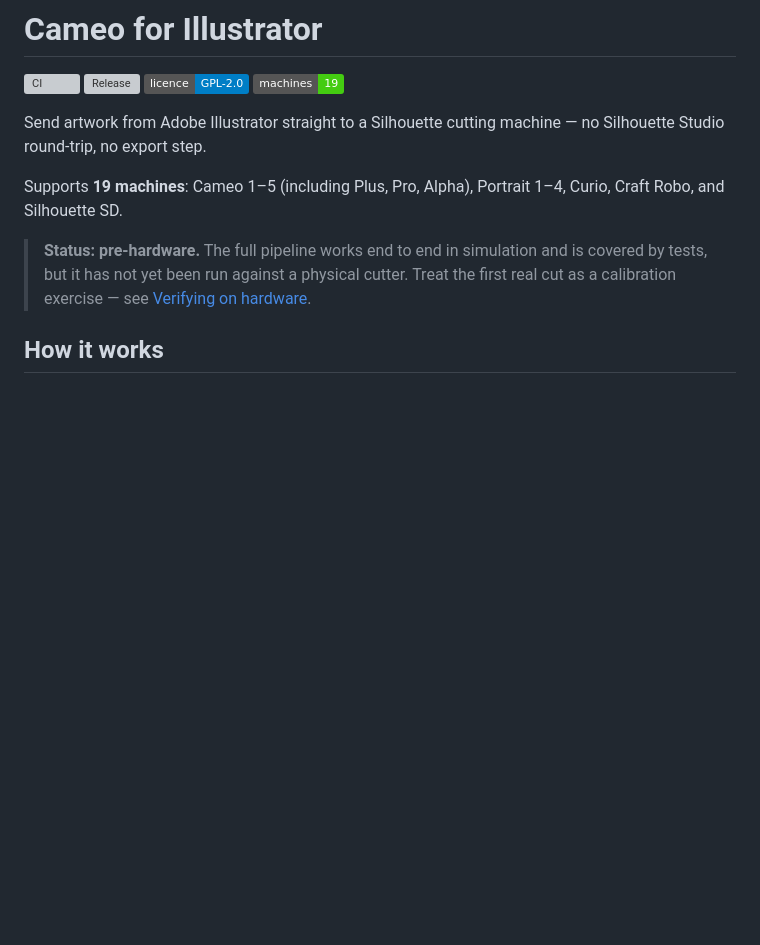
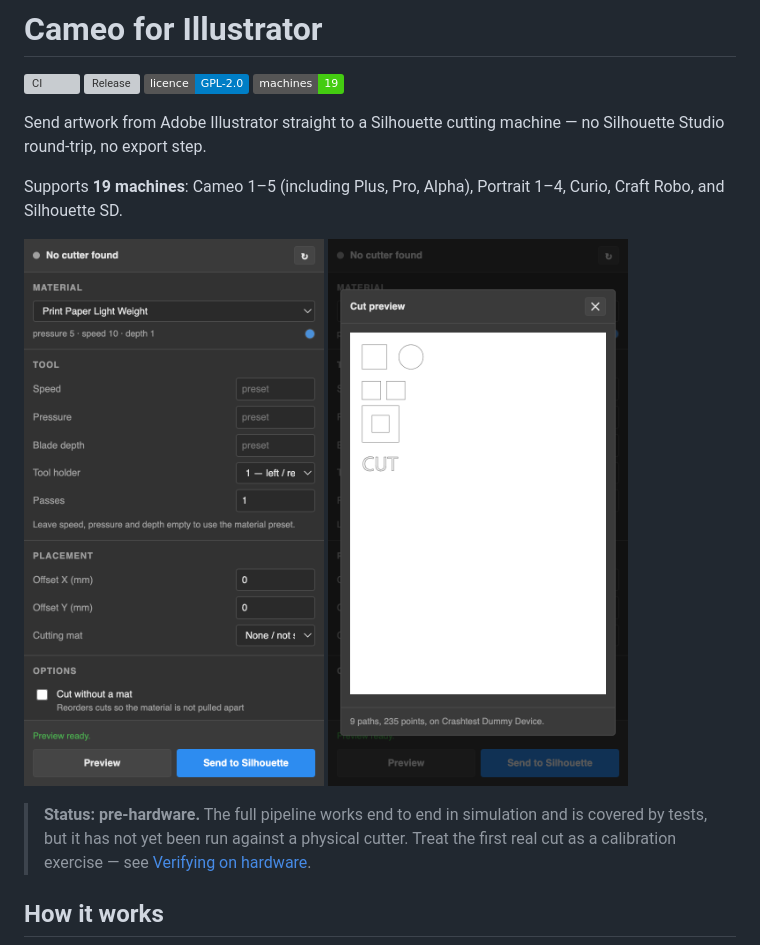
Before and after one commit to winslet/cameo-illustrator, a Markdown page: README.md, the part around the change. GitHub-like rendering; badges without logos; blank space fills up the shorter version; grey boxes are pictures that could not be loaded.

Commit message:
Update README with images and status details
Added images and updated status information in README.

```diff
--- a/README.md
+++ b/README.md
@@ -10,6 +10,8 @@ no Silhouette Studio round-trip, no export step.
 
 Supports **19 machines**: Cameo 1–5 (including Plus, Pro, Alpha), Portrait 1–4,
 Curio, Craft Robo, and Silhouette SD.
+
+<img src="docs/screenshot-1.png" width="300"> <img src="docs/screenshot-2.png" width="300">
 
 > **Status: pre-hardware.** The full pipeline works end to end in simulation and
 > is covered by tests, but it has not yet been run against a physical cutter.
```
